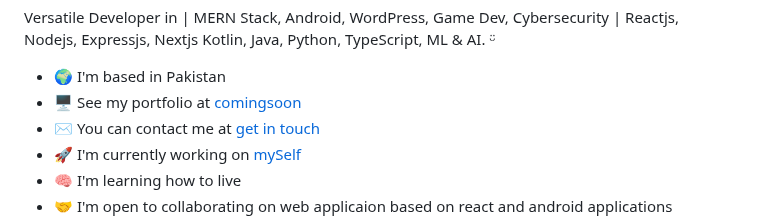
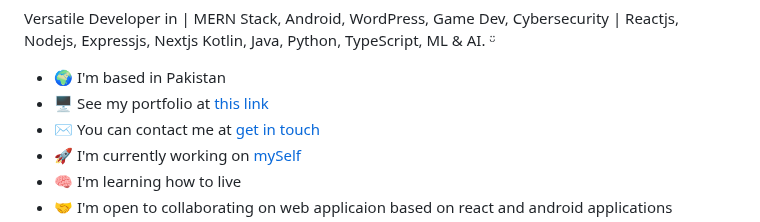
Before and after one commit to bluekitsune-sad/bluekitsune-sad, a Markdown page: README.md, the part around the change. Drawn GitHub-style.

```diff
--- a/README.md
+++ b/README.md
@@ -17,7 +17,7 @@ Hi ![](https://user-images.githubusercontent.com/18350557/176309783-0785949b-912
 Versatile Developer in | MERN Stack, Android, WordPress, Game Dev, Cybersecurity | Reactjs, Nodejs, Expressjs, Nextjs Kotlin, Java, Python, TypeScript, ML & AI. ᵕ̈
 
 *   🌍  I'm based in Pakistan
-*   🖥️  See my portfolio at [comingsoon](https://github.com/bluekitsune-sad/portfolio-2025)
+*   🖥️  See my portfolio at [this link](https://github.com/bluekitsune-sad/portfolio-2025)
 *   ✉️  You can contact me at [get in touch](mailto:saadshaan619@gmail.com)
 *   🚀  I'm currently working on [mySelf](https://github.com/bluekitsune-sad/mentalHealthAnalyzer)
 *   🧠  I'm learning how to live
```
